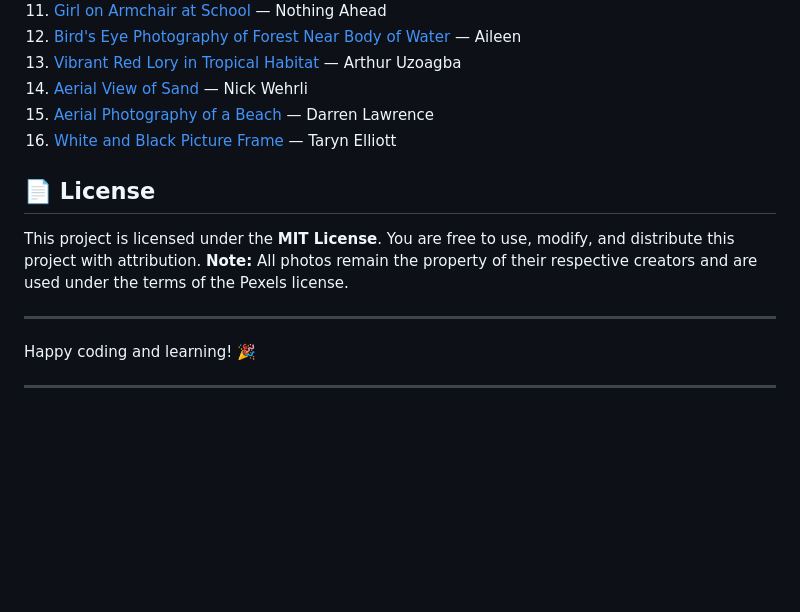
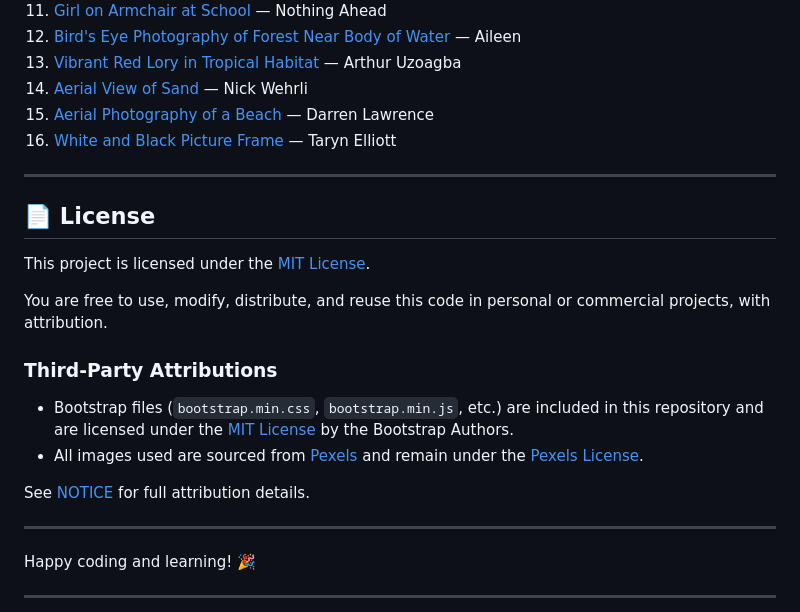
Before and after one commit to perrygrace/PeriStock-Bootstrap-5-Demo, a Markdown page: README.md, the part around the change. GitHub-like rendering; blank space fills up the shorter version.

```diff
--- a/README.md
+++ b/README.md
@@ -67,11 +67,20 @@ Photos used in this demo are sourced from [Pexels](https://pexels.com) and credi
 15. [Aerial Photography of a Beach](https://www.pexels.com/photo/aerial-photography-of-a-beach-4144736/) — Darren Lawrence
 16. [White and Black Picture Frame](https://www.pexels.com/photo/white-and-black-picture-frame-4340919/) — Taryn Elliott
 
+---
+
 ## 📄 License
 
-This project is licensed under the **MIT License**.
-You are free to use, modify, and distribute this project with attribution.
-**Note:** All photos remain the property of their respective creators and are used under the terms of the Pexels license.
+This project is licensed under the [MIT License](./LICENSE).
+
+You are free to use, modify, distribute, and reuse this code in personal or commercial projects, with attribution.
+
+### Third-Party Attributions
+
+- Bootstrap files (`bootstrap.min.css`, `bootstrap.min.js`, etc.) are included in this repository and are licensed under the [MIT License](https://github.com/twbs/bootstrap/blob/main/LICENSE) by the Bootstrap Authors.
+- All images used are sourced from [Pexels](https://www.pexels.com) and remain under the [Pexels License](https://www.pexels.com/license/).
+
+See [NOTICE](./NOTICE) for full attribution details.
 
 ---
 
```
